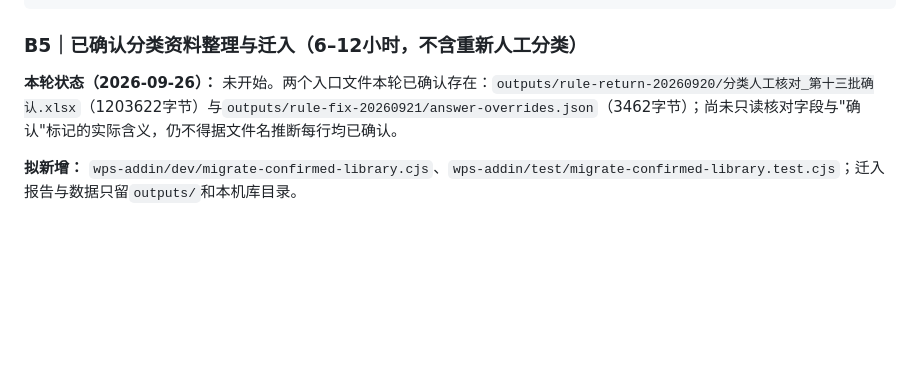
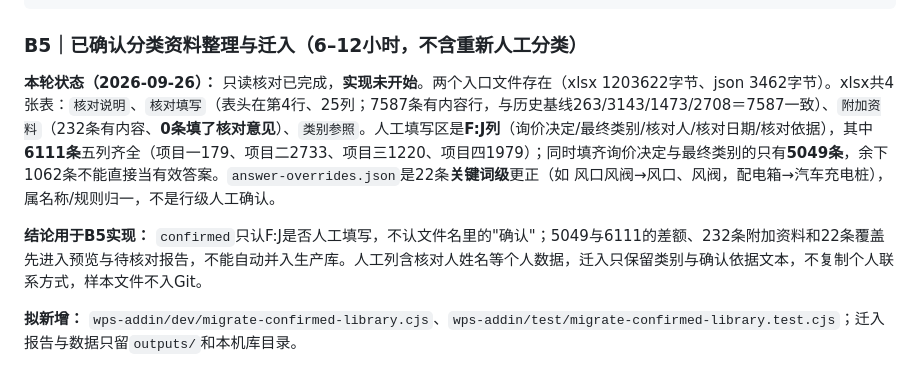
Before and after one commit to yang123-pot/wps-rfq-addin, a Markdown page: handoff.md, the part around the change. GitHub-like rendering; blank space fills up the shorter version.

Commit message:
只读核对B5迁入资料的实际确认标记
B5入口只读核对结论：核对填写表人工填写区为F:J，6111条五列齐全，其中仅5049条同时填齐询价决定与最终类别；附加资料232条0条核对意见；answer-overrides.json为22条关键词级更正。确认判定以人工填写列为准，不认文件名，差额与覆盖项进入预览与待核对报告。

```diff
--- a/handoff.md
+++ b/handoff.md
@@ -303,7 +303,9 @@ assert.equal(Classify.suggest({name:'水管',feature:'临时安装',unit:'m'},ex
 
 ### B5｜已确认分类资料整理与迁入（6–12小时，不含重新人工分类）
 
-**本轮状态（2026-09-26）：** 未开始。两个入口文件本轮已确认存在：`outputs/rule-return-20260920/分类人工核对_第十三批确认.xlsx`（1203622字节）与`outputs/rule-fix-20260921/answer-overrides.json`（3462字节）；尚未只读核对字段与"确认"标记的实际含义，仍不得据文件名推断每行均已确认。
+**本轮状态（2026-09-26）：** 只读核对已完成，**实现未开始**。两个入口文件存在（xlsx 1203622字节、json 3462字节）。xlsx共4张表：`核对说明`、`核对填写`（表头在第4行、25列；7587条有内容行，与历史基线263/3143/1473/2708＝7587一致）、`附加资料`（232条有内容、**0条填了核对意见**）、`类别参照`。人工填写区是**F:J列**（询价决定/最终类别/核对人/核对日期/核对依据），其中**6111条**五列齐全（项目一179、项目二2733、项目三1220、项目四1979）；同时填齐询价决定与最终类别的只有**5049条**，余下1062条不能直接当有效答案。`answer-overrides.json`是22条**关键词级**更正（如 风口风阀→风口、风阀，配电箱→汽车充电桩），属名称/规则归一，不是行级人工确认。
+
+**结论用于B5实现：** `confirmed`只认F:J是否人工填写，不认文件名里的"确认"；5049与6111的差额、232条附加资料和22条覆盖先进入预览与待核对报告，不能自动并入生产库。人工列含核对人姓名等个人数据，迁入只保留类别与确认依据文本，不复制个人联系方式，样本文件不入Git。
 
 **拟新增：** `wps-addin/dev/migrate-confirmed-library.cjs`、`wps-addin/test/migrate-confirmed-library.test.cjs`；迁入报告与数据只留`outputs/`和本机库目录。
 
```
